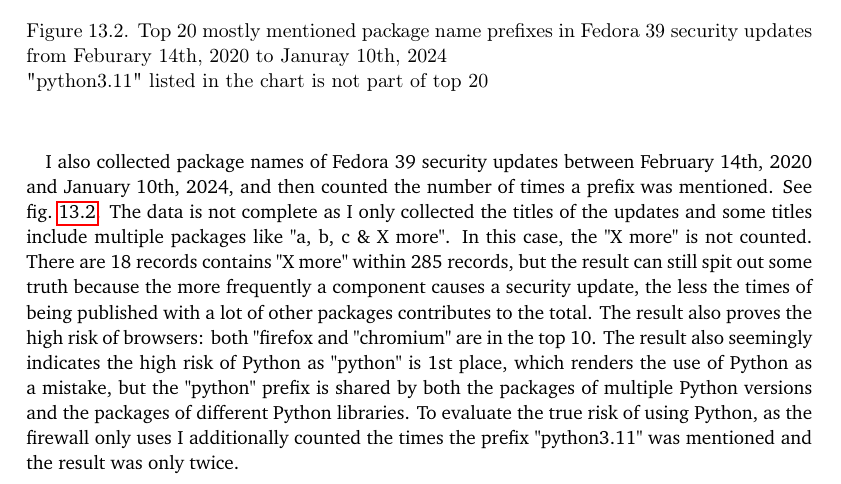
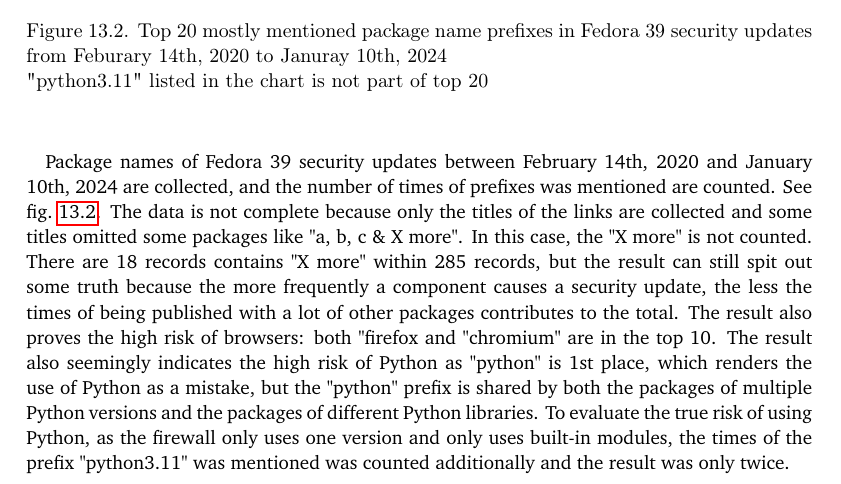
Before and after one commit to YongBinnnnnnnnnnnnnnnnnnnnnnnnnnnnnnnnn/hood, a LaTeX thesis (paper/paper.tex): part of page 58 of 72, cut so that both start at the same text. Compiled offline with pdfLaTeX.

Commit message:
Update paper.tex

```diff
--- a/paper/paper.tex
+++ b/paper/paper.tex
@@ -692,7 +692,7 @@ It also demonstrates why firewall disables wireless by default: Both "Wi-Fi" and
   \label{fig:fedora-sec-update}
 \end{figure}
 \paragraph{}
-I also collected package names of Fedora 39 security updates between February 14th, 2020 and January 10th, 2024, and then counted the number of times a prefix was mentioned. See \cref{fig:fedora-sec-update}. The data is not complete as I only collected the titles of the updates and some titles include multiple packages like "a, b, c \& X more". In this case, the "X more" is not counted. There are 18 records contains "X more" within 285 records, but the result can still spit out some truth because the more frequently a component causes a security update, the less the times of being published with a lot of other packages contributes to the total. The result also proves the high risk of browsers: both "firefox and "chromium" are in the top 10. The result also seemingly indicates the high risk of Python as "python" is 1st place, which renders the use of Python as a mistake, but the "python" prefix is shared by both the packages of multiple Python versions and the packages of different Python libraries. To evaluate the true risk of using Python, as the firewall only uses I additionally counted the times the prefix "python3.11" was mentioned and the result was only twice.
+Package names of Fedora 39 security updates between February 14th, 2020 and January 10th, 2024 are collected, and the number of times of prefixes was mentioned are counted. See \cref{fig:fedora-sec-update}. The data is not complete because only the titles of the links are collected and some titles omitted some packages like "a, b, c \& X more". In this case, the "X more" is not counted. There are 18 records contains "X more" within 285 records, but the result can still spit out some truth because the more frequently a component causes a security update, the less the times of being published with a lot of other packages contributes to the total. The result also proves the high risk of browsers: both "firefox and "chromium" are in the top 10. The result also seemingly indicates the high risk of Python as "python" is 1st place, which renders the use of Python as a mistake, but the "python" prefix is shared by both the packages of multiple Python versions and the packages of different Python libraries. To evaluate the true risk of using Python, as the firewall only uses one version and only uses built-in modules, the times of the prefix "python3.11" was mentioned was counted additionally and the result was only twice.
 \section{IPv6}
 \paragraph{}
 This section explains why firewall disables IPv6 by default. I searched both the keyword "IPv6" and the keyword "IPv4" from the website \url{https://cve.mitre.org}. On Jan 14th, 2024 (UTC +1) 00:00, there are 615 CVE records that match the keyword "IPv6" and 360 CVE records that match the keyword "IPv4". From 2022, there are 81 results match the keyword "IPv6" and 36 result match the keyword "IPv4". Those numbers indicate that the overall implementations of IPv6 is less stable than of IPv4. It could be explained as IPv4 implementations have a longer history of bug fixes.
```
